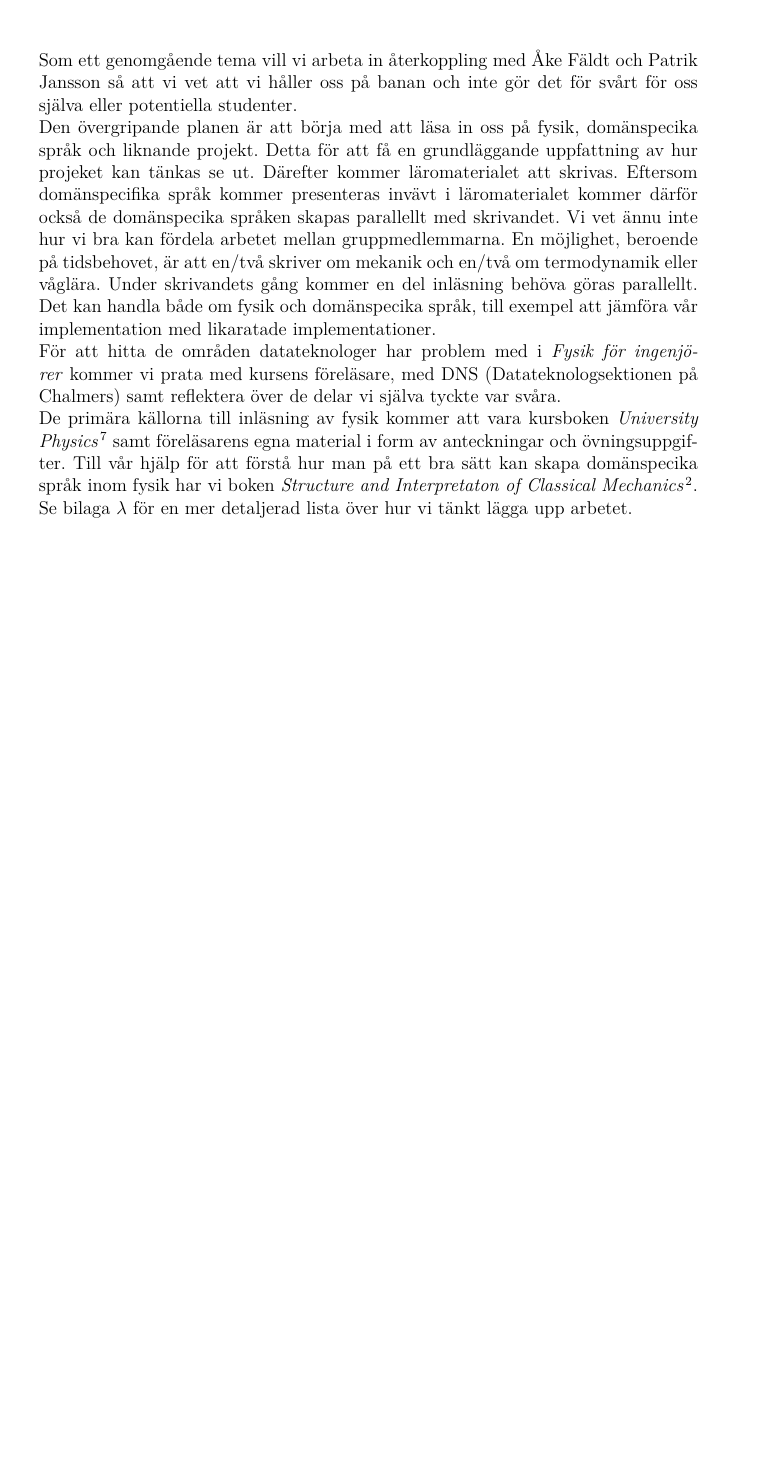
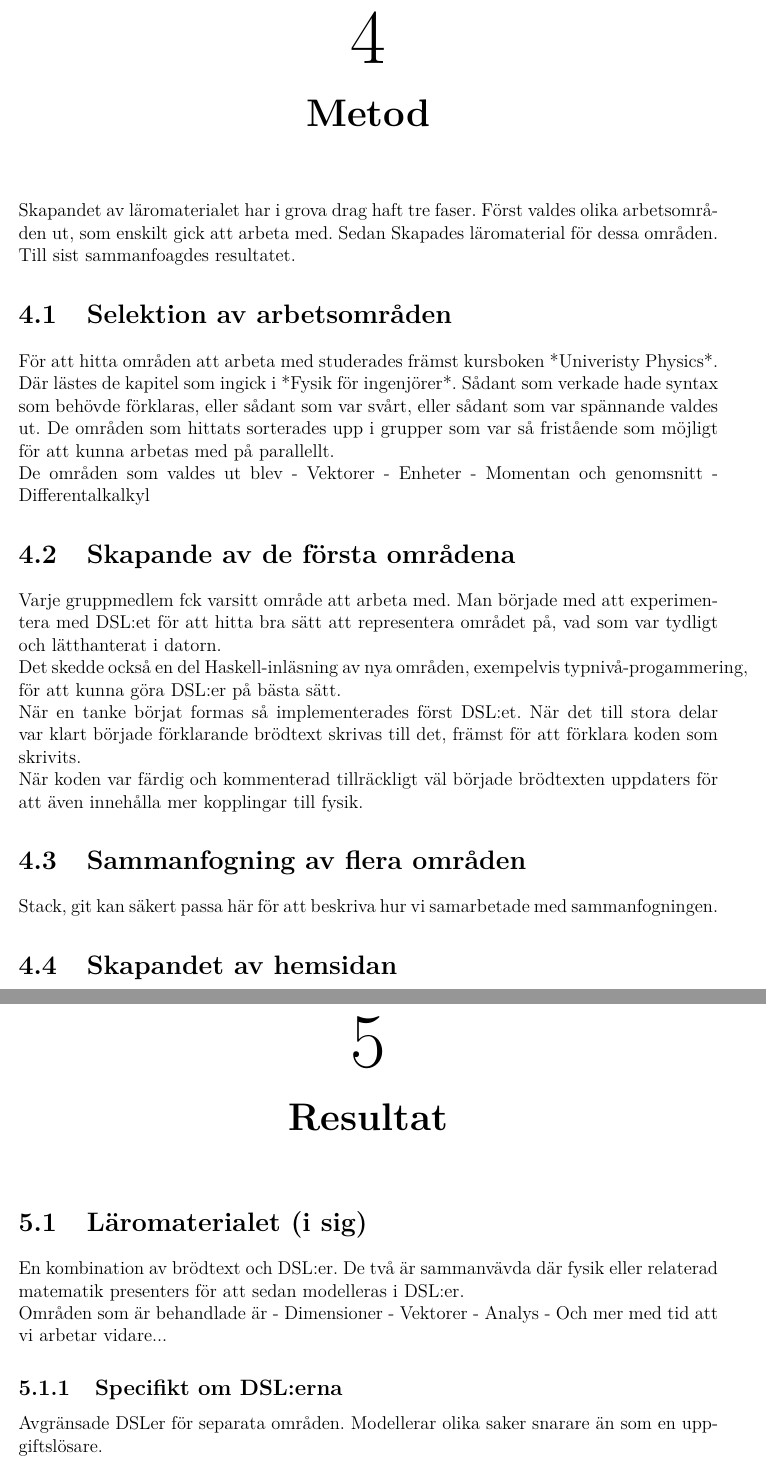
Before and after one commit to DSLsofMath/BScProj2018, a LaTeX thesis (Rapport/Main.tex, which reads Rapport/include/Diskussion.tex, Rapport/include/Metod.tex, Rapport/include/Resultat.tex): part of page 21 of 26 before the commit and two parts of pages 23 and 25 of 36 after it, the two joined at a grey line, cut at the place of the change, the shorter picture padded with empty space. Compiled offline with pdfLaTeX.

Commit message:
Flytt av rapportfiler som lade till texten från md till huvudrapporten

```diff
--- /dev/null
+++ b/Rapport/include/Diskussion.tex
@@ -0,0 +1,3 @@
+% CREATED BY DAVID FRISK, 2016
+
+\chapter{Diskussion}
--- a/Rapport/include/Metod.tex
+++ b/Rapport/include/Metod.tex
@@ -1,29 +1,31 @@
 % CREATED BY DAVID FRISK, 2016
+
 \chapter{Metod}
-Som ett genomgående tema vill vi arbeta in återkoppling med Åke Fäldt och Patrik
-Jansson så att vi vet att vi håller oss på banan och inte gör det för svårt för
-oss själva eller potentiella studenter.
 
-Den övergripande planen är att börja med att läsa in oss på fysik, domänspecika
-språk och liknande projekt. Detta för att få en grundläggande uppfattning av hur
-projeket kan tänkas se ut. Därefter kommer läromaterialet att skrivas. Eftersom
-domänspecifika språk kommer presenteras invävt i läromaterialet kommer därför
-också de domänspecika språken skapas parallellt med skrivandet. Vi vet ännu inte
-hur vi bra kan fördela arbetet mellan gruppmedlemmarna. En möjlighet, beroende
-på tidsbehovet, är att en/två skriver om mekanik och en/två om termodynamik
-eller våglära. Under skrivandets gång kommer en del inläsning behöva göras
-parallellt. Det kan handla både om fysik och domänspecika språk, till exempel
-att jämföra vår implementation med likaratade implementationer.
+Skapandet av läromaterialet har i grova drag haft tre faser. Först valdes olika arbetsområden ut, som enskilt gick att arbeta med. Sedan Skapades läromaterial för dessa områden. Till sist sammanfoagdes resultatet.
 
-För att hitta de områden datateknologer har problem med i \textit{Fysik för
-ingenjörer} kommer vi prata med kursens föreläsare, med DNS
-(Datateknologsektionen på Chalmers) samt reflektera över de delar vi själva
-tyckte var svåra.
+\section{Selektion av arbetsområden}
 
-De primära källorna till inläsning av fysik kommer att vara kursboken
-\textit{University Physics}\cite{UP} samt föreläsarens egna material i form av
-anteckningar och övningsuppgifter. Till vår hjälp för att förstå hur man på ett
-bra sätt kan skapa domänspecika språk inom fysik har vi boken \textit{Structure
-and Interpretaton of Classical Mechanics}\cite{SICM}.
+För att hitta områden att arbeta med studerades främst kursboken *Univeristy Physics*. Där lästes de kapitel som ingick i *Fysik för ingenjörer*. Sådant som verkade hade syntax som behövde förklaras, eller sådant som var svårt, eller sådant som var spännande valdes ut. De områden som hittats sorterades upp i grupper som var så fristående som möjligt för att kunna arbetas med på parallellt.
 
-Se bilaga $\lambda$ för en mer detaljerad lista över hur vi tänkt lägga upp arbetet.
+De områden som valdes ut blev
+- Vektorer
+- Enheter
+- Momentan och genomsnitt
+- Differentalkalkyl
+
+\section{Skapande av de första områdena}
+
+Varje gruppmedlem fck varsitt område att arbeta med. Man började med att experimentera med DSL:et för att hitta bra sätt att representera området på, vad som var tydligt och lätthanterat i datorn.
+
+Det skedde också en del Haskell-inläsning av nya områden, exempelvis typnivå-progammering, för att kunna göra DSL:er på bästa sätt.
+
+När en tanke börjat formas så implementerades först DSL:et. När det till stora delar var klart började förklarande brödtext skrivas till det, främst för att förklara koden som skrivits.
+
+När koden var färdig och kommenterad tillräckligt väl började brödtexten uppdaters för att även innehålla mer kopplingar till fysik.
+
+\section{Sammanfogning av flera områden}
+
+Stack, git kan säkert passa här för att beskriva hur vi samarbetade med sammanfogningen.
+
+\section{Skapandet av hemsidan}
--- /dev/null
+++ b/Rapport/include/Resultat.tex
@@ -0,0 +1,16 @@
+
+\chapter{Resultat}
+
+\section{Läromaterialet (i sig)}
+
+En kombination av brödtext och DSL:er. De två är sammanvävda där fysik eller relaterad matematik presenters för att sedan modelleras i DSL:er.
+
+Områden som är behandlade är
+- Dimensioner
+- Vektorer
+- Analys
+- Och mer med tid att vi arbetar vidare...
+
+\subsection{Specifikt om DSL:erna}
+
+Avgränsade DSLer för separata områden. Modellerar olika saker snarare än som en uppgiftslösare.
--- a/Rapport/include/settings/Settings.tex
+++ b/Rapport/include/settings/Settings.tex
@@ -29,8 +29,7 @@
 \numberwithin{table}{chapter}						% Numbering order for tables
 \usepackage{listings}								% Enables source code listings
 \usepackage{chemfig}								% Chemical structures
-\usepackage[top=3cm, bottom=3cm,
-			inner=3cm, outer=3cm]{geometry}			% Page margin lengths
+\usepackage[margin=1in]{geometry}			% Page margin lengths
 \usepackage{eso-pic}								% Create cover page background
 \newcommand{\backgroundpic}[3]{
 	\put(#1,#2){
@@ -39,7 +38,8 @@
 	\includegraphics[width=\paperwidth,height=\paperheight,keepaspectratio]{#3}}}}
 \usepackage{float} 									% Enables object position enforcement using [H]
 \usepackage{parskip}								% Enables vertical spaces correctly
-
+\setlength{\parindent}{0pt}
+\setlength{\parskip}{\baselineskip}
 
 
 % OPTIONAL SETTINGS (DELETE OR COMMENT TO SUPRESS)
```
Also changed, not shown: Rapport/Main.tex (+11 -4 lines), Rapport/include/Etik.tex (added, +5 -0 lines), Rapport/include/Introduktion.tex (renamed from Rapport/include/Bakgrund.tex, +15 -1 lines), Rapport/include/Slutsatser.tex (added, +5 -0 lines), Rapport/include/Teori.tex (added, +42 -0 lines), Rapport/include/frontmatter/Abstract.tex (+2 -0 lines), Rapport/Main.pdf, Rapport_kringfiler/Handledning_1_anteckningar.md (renamed from Projektrapport/Kringfiler/Handledning_1_anteckningar.md), Rapport_kringfiler/Innehåll.md (renamed from Projektrapport/Kringfiler/Innehåll.md), Rapport_kringfiler/Till biblioteket/Befintlig slutrapport.pdf (renamed from Projektrapport/Till biblioteket/Befintlig slutrapport.pdf), Rapport_kringfiler/Till biblioteket/Frågor.txt (renamed from Projektrapport/Till biblioteket/Frågor.txt), Rapport_kringfiler/Till biblioteket/Planeringrapport.pdf (renamed from Projektrapport/Till biblioteket/Planeringrapport.pdf), Rapport_kringfiler/Till biblioteket/Rapport_för_biblioteket.md (renamed from Projektrapport/Till biblioteket/Rapport_för_biblioteket.md), Rapport/include/Diskussion.tex (51 more changed lines), 1 more files.
